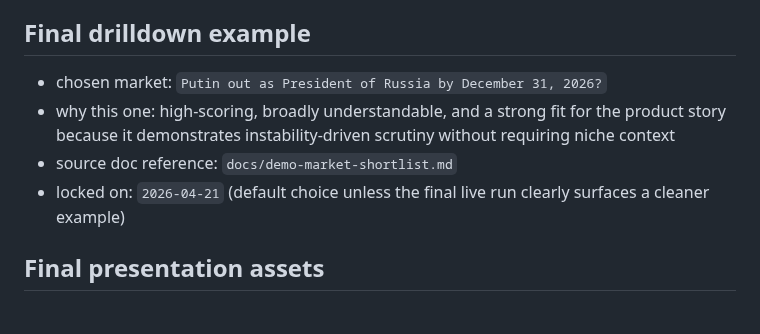
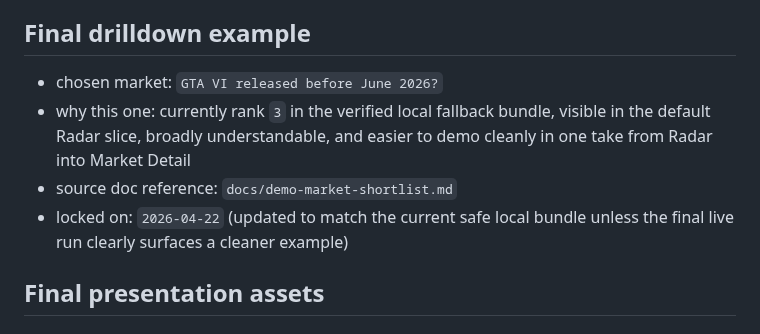
Before and after one commit to niekcandaele/Market-mispricing-radar, a Markdown page: docs/final-asset-register.md, the part around the change. Drawn GitHub-style.

```diff
--- a/docs/final-asset-register.md
+++ b/docs/final-asset-register.md
@@ -37,10 +37,10 @@ The repo-side source material is strong, the Google Workspace office artifacts a
 
 ## Final drilldown example
 
-- chosen market: `Putin out as President of Russia by December 31, 2026?`
-- why this one: high-scoring, broadly understandable, and a strong fit for the product story because it demonstrates instability-driven scrutiny without requiring niche context
+- chosen market: `GTA VI released before June 2026?`
+- why this one: currently rank `3` in the verified local fallback bundle, visible in the default Radar slice, broadly understandable, and easier to demo cleanly in one take from Radar into Market Detail
 - source doc reference: `docs/demo-market-shortlist.md`
-- locked on: `2026-04-21` (default choice unless the final live run clearly surfaces a cleaner example)
+- locked on: `2026-04-22` (updated to match the current safe local bundle unless the final live run clearly surfaces a cleaner example)
 
 ## Final presentation assets
 
```
Also changed, not shown: docs/demo-market-shortlist.md (+19 -18 lines), docs/submission-verification-checklist.md (+1 -1 lines).
